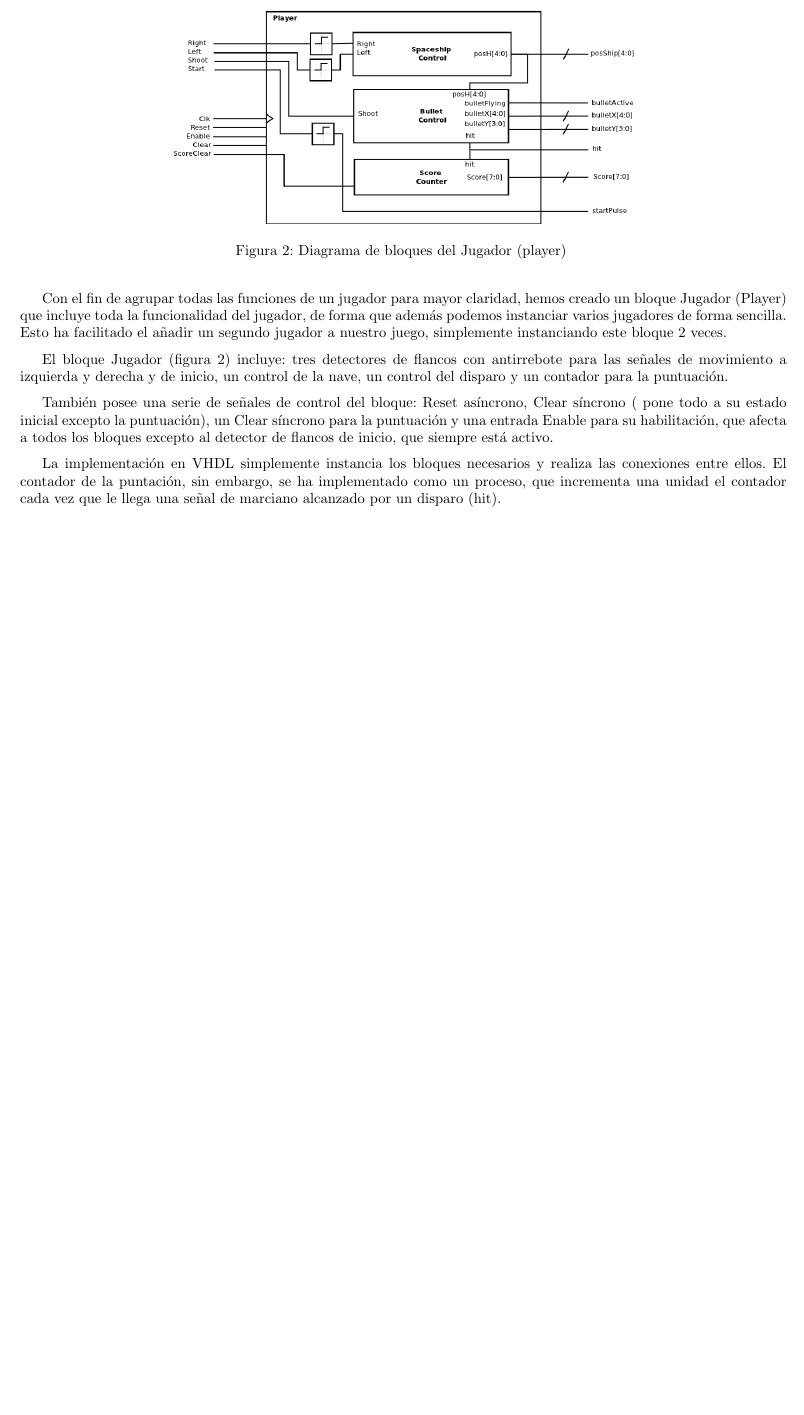
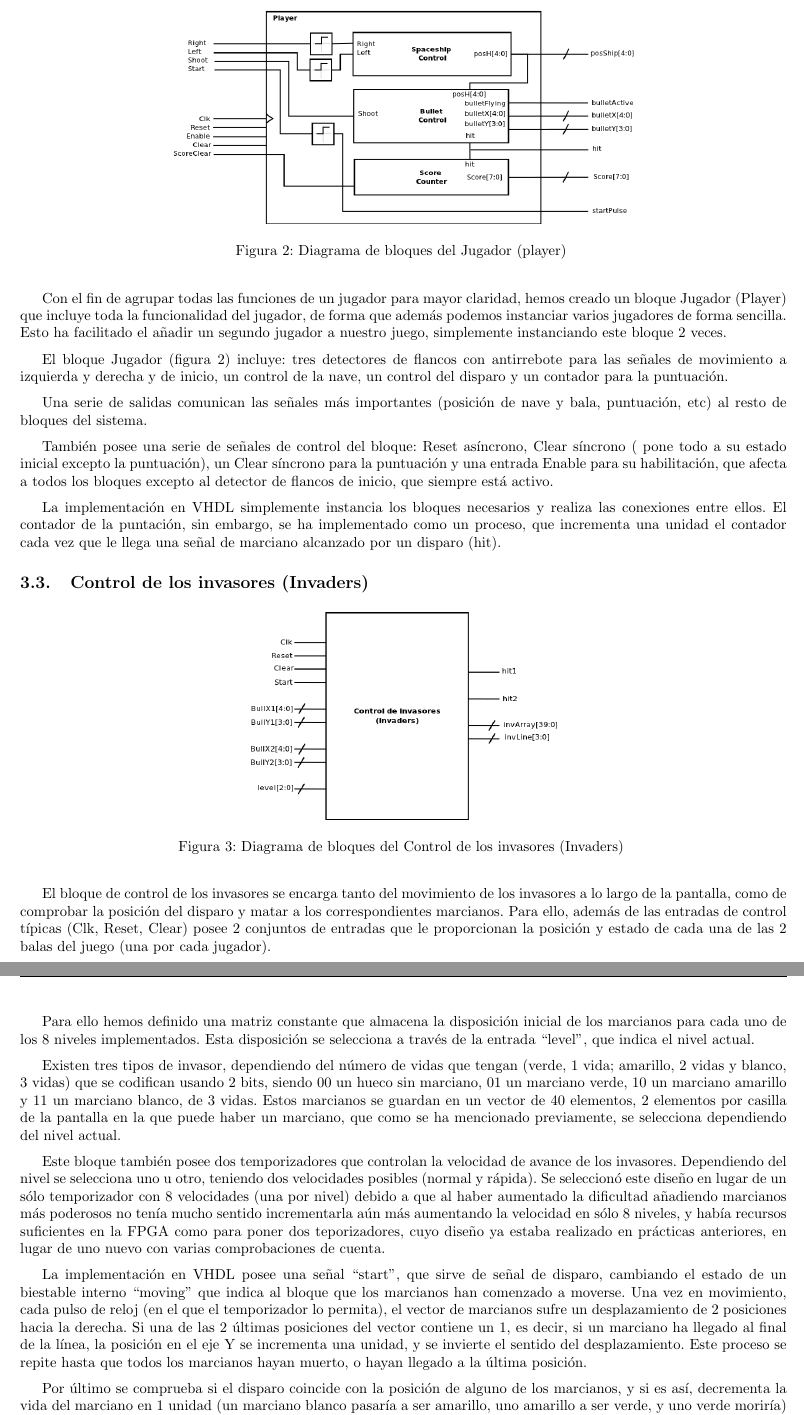
Before and after one commit to David-Estevez/spaceinvaders, a LaTeX document (doc/reportSpaceInv.tex, which reads doc/invaders.tex, doc/player.tex): part of page 4 of 4 before the commit and two parts of pages 4 and 5 of 5 after it, the two joined at a grey line, cut so that both start at the same text, the shorter picture padded with empty space. Compiled offline with pdfLaTeX.

Commit message:
Added documentation for the invaders block.

```diff
--- /dev/null
+++ b/doc/invaders.tex
@@ -0,0 +1,20 @@
+\subsection{Control de los invasores (Invaders)}
+\label{invaders}
+
+\begin{figure}[H]
+	\centering
+	\includegraphics[width=0.4\textwidth]{invaders_block.png}
+	\caption{Diagrama de bloques del Control de los invasores (Invaders) }\label{fig:invadersBlock}
+\end{figure}
+
+El bloque de control de los invasores se encarga tanto del movimiento de los invasores a lo largo de la pantalla, como de comprobar la posición del disparo y matar a los correspondientes marcianos. Para ello, además de las entradas de control típicas (Clk, Reset, Clear) posee 2 conjuntos de entradas que le proporcionan la posición y estado de cada una de las 2 balas del juego (una por cada jugador).
+
+Para ello hemos definido una matriz constante que almacena la disposición inicial de los marcianos para cada uno de los 8 niveles implementados. Esta disposición se selecciona a través de la entrada ``level'', que indica el nivel actual.
+
+Existen tres tipos de invasor, dependiendo del número de vidas que tengan (verde, 1 vida; amarillo, 2 vidas y blanco, 3 vidas) que se codifican usando 2 bits, siendo 00 un hueco sin marciano, 01 un marciano verde, 10 un marciano amarillo y 11 un marciano blanco, de 3 vidas. Estos marcianos se guardan en un vector de 40 elementos, 2 elementos por casilla de la pantalla en la que puede haber un marciano, que como se ha mencionado previamente, se selecciona dependiendo del nivel actual.
+
+Este bloque también posee dos temporizadores que controlan la velocidad de avance de los invasores. Dependiendo del nivel se selecciona uno u otro, teniendo dos velocidades posibles (normal y rápida). Se seleccionó este diseño en lugar de un sólo temporizador con 8 velocidades (una por nivel) debido a que al haber aumentado la dificultad añadiendo marcianos más poderosos no tenía mucho sentido incrementarla aún más aumentando la velocidad en sólo 8 niveles, y había recursos suficientes en la FPGA como para poner dos teporizadores, cuyo diseño ya estaba realizado en prácticas anteriores, en lugar de uno nuevo con varias comprobaciones de cuenta.
+
+La implementación en VHDL posee una señal ``start'', que sirve de señal de disparo, cambiando el estado de un biestable interno ``moving'' que indica al bloque que los marcianos han comenzado a moverse. Una vez en movimiento, cada pulso de reloj (en el que el temporizador lo permita), el vector de marcianos sufre un desplazamiento de 2 posiciones hacia la derecha. Si una de las 2 últimas posiciones del vector contiene un 1, es decir, si un marciano ha llegado al final de la línea, la posición en el eje Y se incrementa una unidad, y se invierte el sentido del desplazamiento. Este proceso se repite hasta que todos los marcianos hayan muerto, o hayan llegado a la última posición.
+
+Por último se comprueba si el disparo coincide con la posición de alguno de los marcianos, y si es así, decrementa la vida del marciano en 1 unidad (un marciano blanco pasaría a ser amarillo, uno amarillo a ser verde, y uno verde moriría) y envía un pulso a través de la señal ``hit1'' o ``hit2'', dependiendo de qué jugador haya alcanzado al marciano.
--- a/doc/player.tex
+++ b/doc/player.tex
@@ -11,6 +11,8 @@ Con el fin de agrupar todas las funciones de un jugador para mayor claridad, hem
 
 El bloque Jugador (figura \ref{fig:playerBlock}) incluye: tres detectores de flancos con antirrebote para las señales de movimiento a izquierda y derecha y de inicio, un control de la nave, un control del disparo y un contador para la puntuación.
 
+Una serie de salidas comunican las señales más importantes (posición de nave y bala, puntuación, etc) al resto de bloques del sistema.
+
 También posee una serie de señales de control del bloque: Reset asíncrono, Clear síncrono ( pone todo a su estado inicial excepto la puntuación), un Clear síncrono para la puntuación y una entrada Enable para su habilitación, que afecta a todos los bloques excepto al detector de flancos de inicio, que siempre está activo.
 
 La implementación en VHDL simplemente instancia los bloques necesarios y realiza las conexiones entre ellos. El contador de la puntación, sin embargo, se ha implementado como un proceso, que incrementa una unidad el contador cada vez que le llega una señal de marciano alcanzado por un disparo (hit).
--- a/doc/reportSpaceInv.tex
+++ b/doc/reportSpaceInv.tex
@@ -1,4 +1,4 @@
-\documentclass[parskip=full]{article}
+\documentclass{article}
 \usepackage[utf8]{inputenc}
 \usepackage{amsmath}
 \usepackage{graphicx}
```
Also changed, not shown: doc/edgeDetectors.tex (+2 -2 lines), doc/invaders_block.png (added), doc/reportSpaceInv.tex (1 more changed lines), 1 other file.
